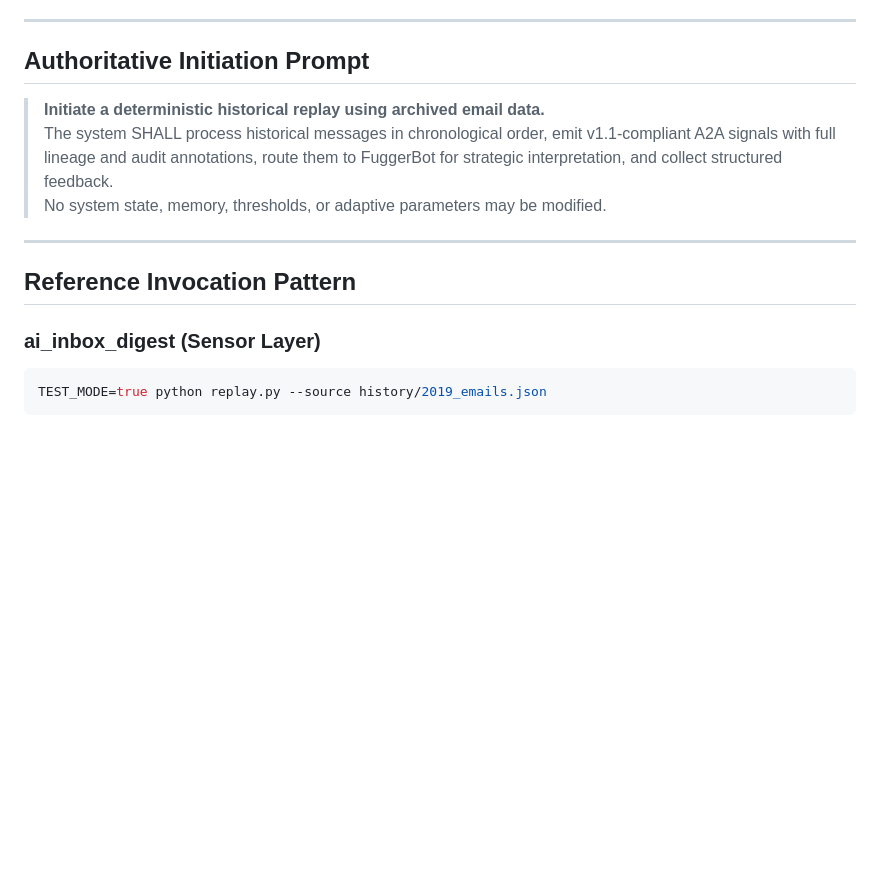
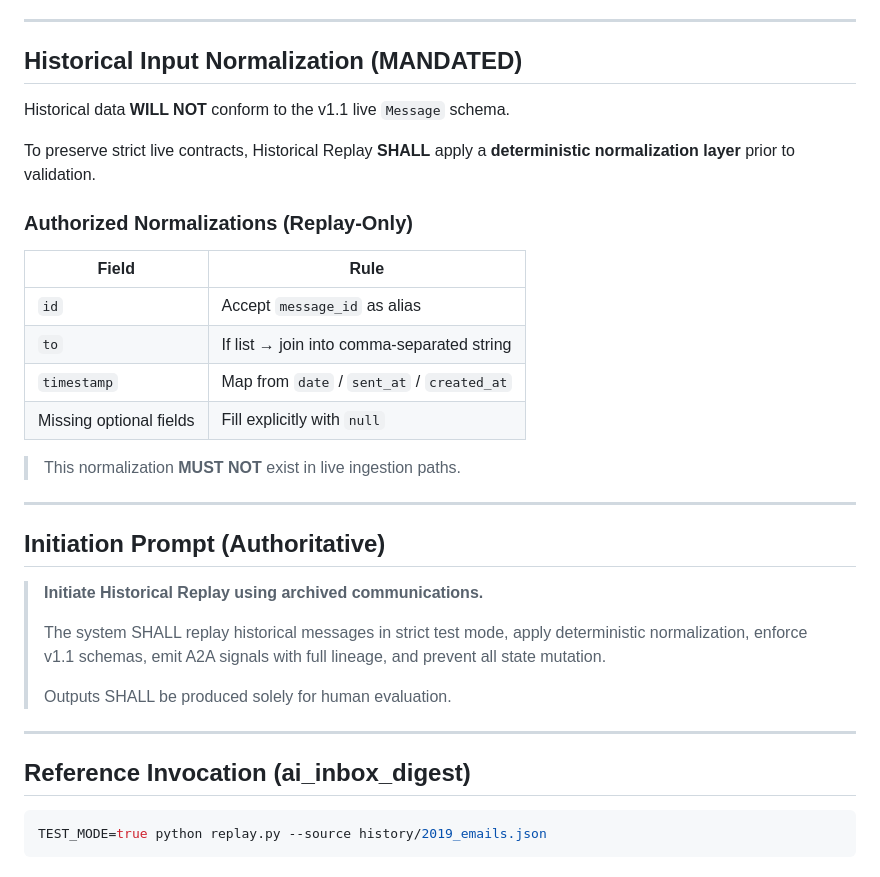
Before and after one commit to rjfisher123/fuggerbot-backend, a Markdown page: docs/TESTING_HISTORICAL_REPLAY.md, the part around the change printed below. Drawn GitHub-style; blank space fills up the shorter version.

````diff
--- a/docs/TESTING_HISTORICAL_REPLAY.md
+++ b/docs/TESTING_HISTORICAL_REPLAY.md
@@ -56,17 +54,40 @@ Violation of any invariant **invalidates the test**.
 
 ---
 
-## Authoritative Initiation Prompt
+## Historical Input Normalization (MANDATED)
 
-> **Initiate a deterministic historical replay using archived email data.**
-> The system SHALL process historical messages in chronological order, emit v1.1-compliant A2A signals with full lineage and audit annotations, route them to FuggerBot for strategic interpretation, and collect structured feedback.
-> No system state, memory, thresholds, or adaptive parameters may be modified.
+Historical data **WILL NOT** conform to the v1.1 live `Message` schema.
+
+To preserve strict live contracts, Historical Replay **SHALL** apply a
+**deterministic normalization layer** prior to validation.
+
+### Authorized Normalizations (Replay-Only)
+
+| Field | Rule |
+|------|-----|
+| `id` | Accept `message_id` as alias |
+| `to` | If list → join into comma-separated string |
+| `timestamp` | Map from `date` / `sent_at` / `created_at` |
+| Missing optional fields | Fill explicitly with `null` |
+
+> This normalization **MUST NOT** exist in live ingestion paths.
 
 ---
 
-## Reference Invocation Pattern
+## Initiation Prompt (Authoritative)
 
-### ai_inbox_digest (Sensor Layer)
+> **Initiate Historical Replay using archived communications.**
+>
+> The system SHALL replay historical messages in strict test mode,
+> apply deterministic normalization, enforce v1.1 schemas,
+> emit A2A signals with full lineage, and prevent all state mutation.
+>
+> Outputs SHALL be produced solely for human evaluation.
+
+---
+
+## Reference Invocation (ai_inbox_digest)
+
 ```bash
 TEST_MODE=true python replay.py --source history/2019_emails.json
 ```
````
Also changed, not shown: other parts of docs/TESTING_HISTORICAL_REPLAY.md (+22 -24 lines).
